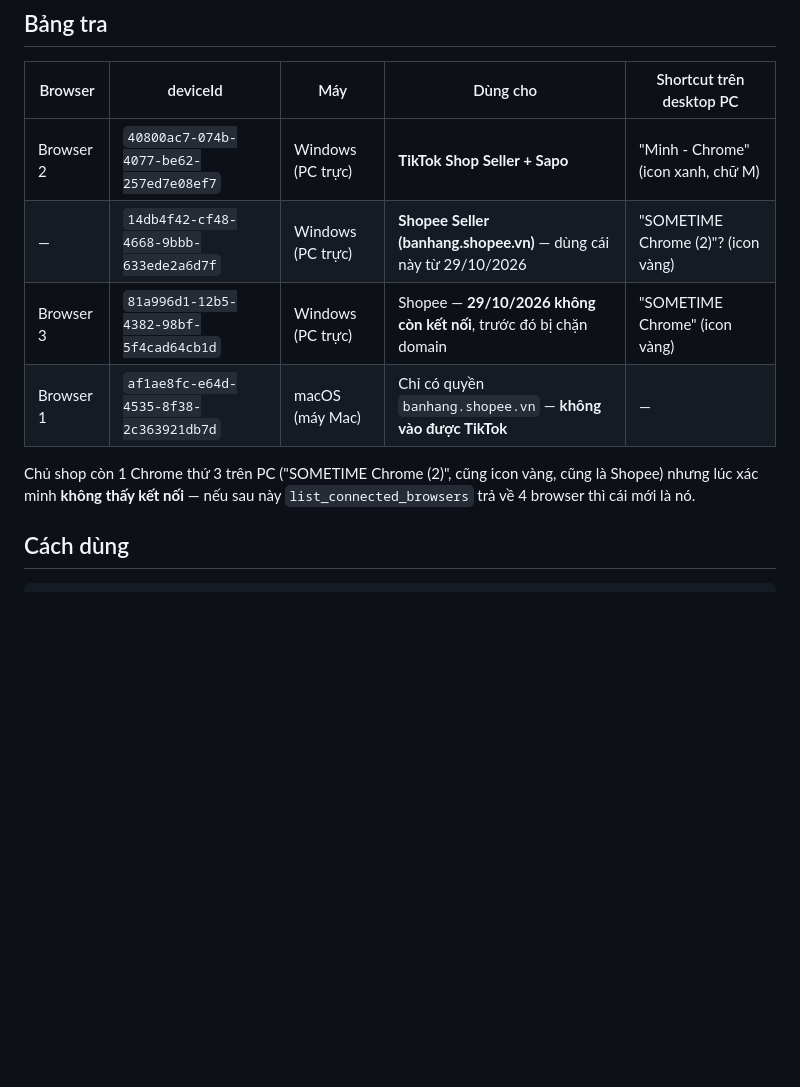
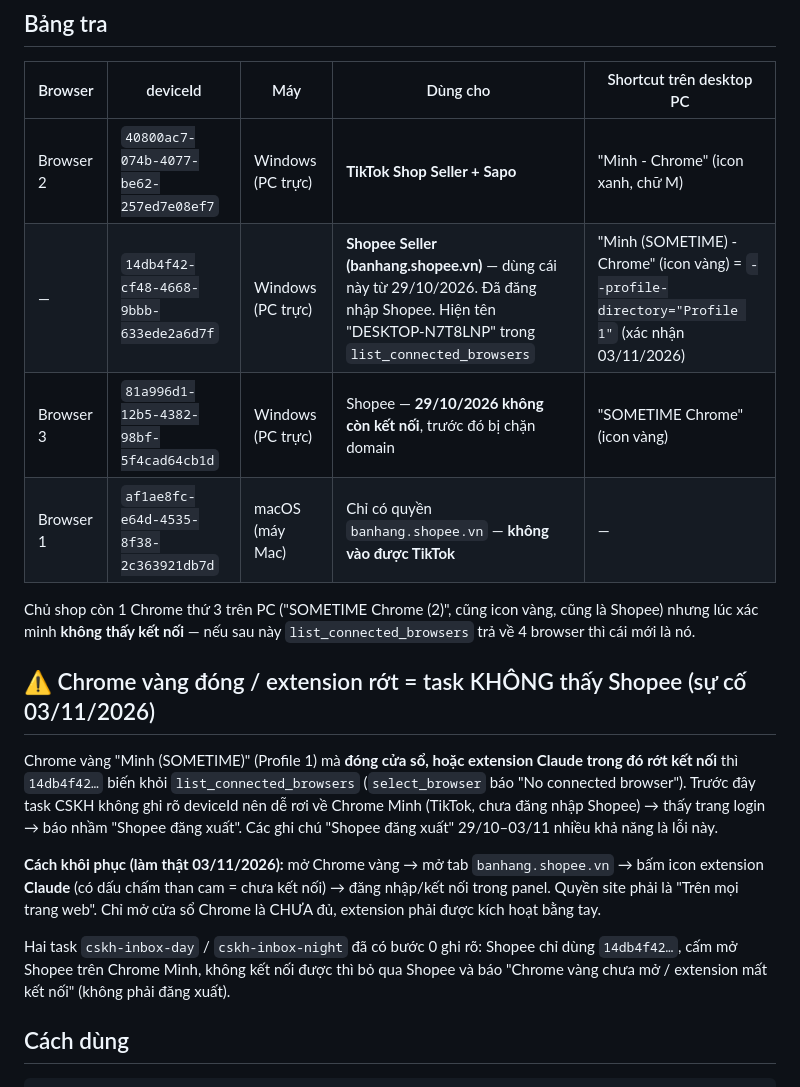
Before and after one commit to nguyentheminh0610-ai/so-van-hanh-pwa, a Markdown page: .claude/shared/reference_chrome_browsers.md, the part around the change. Rendered like a GitHub page; blank space fills up the shorter version.

Commit message:
Chrome vang (Profile 1) = Shopee; ghi su co extension rot ket noi lam task bao nham 'Shopee dang xuat' (03/11/2026)
Co-Authored-By: Claude Sonnet 5.5 <noreply@anthropic.com>

```diff
--- a/.claude/shared/reference_chrome_browsers.md
+++ b/.claude/shared/reference_chrome_browsers.md
@@ -14,13 +14,31 @@ TikTok" (gặp thật 22/10).
 | Browser | deviceId | Máy | Dùng cho | Shortcut trên desktop PC |
 |---|---|---|---|---|
 | Browser 2 | `40800ac7-074b-4077-be62-257ed7e08ef7` | Windows (PC trực) | **TikTok Shop Seller + Sapo** | "Minh - Chrome" (icon xanh, chữ M) |
-| — | `14db4f42-cf48-4668-9bbb-633ede2a6d7f` | Windows (PC trực) | **Shopee Seller (banhang.shopee.vn)** — dùng cái này từ 29/10/2026 | "SOMETIME Chrome (2)"? (icon vàng) |
+| — | `14db4f42-cf48-4668-9bbb-633ede2a6d7f` | Windows (PC trực) | **Shopee Seller (banhang.shopee.vn)** — dùng cái này từ 29/10/2026. Đã đăng nhập Shopee. Hiện tên "DESKTOP-N7T8LNP" trong `list_connected_browsers` | "Minh (SOMETIME) - Chrome" (icon vàng) = `--profile-directory="Profile 1"` (xác nhận 03/11/2026) |
 | Browser 3 | `81a996d1-12b5-4382-98bf-5f4cad64cb1d` | Windows (PC trực) | Shopee — **29/10/2026 không còn kết nối**, trước đó bị chặn domain | "SOMETIME Chrome" (icon vàng) |
 | Browser 1 | `af1ae8fc-e64d-4535-8f38-2c363921db7d` | macOS (máy Mac) | Chỉ có quyền `banhang.shopee.vn` — **không vào được TikTok** | — |
 
 Chủ shop còn 1 Chrome thứ 3 trên PC ("SOMETIME Chrome (2)", cũng icon vàng, cũng
 là Shopee) nhưng lúc xác minh **không thấy kết nối** — nếu sau này
 `list_connected_browsers` trả về 4 browser thì cái mới là nó.
+
+## ⚠️ Chrome vàng đóng / extension rớt = task KHÔNG thấy Shopee (sự cố 03/11/2026)
+
+Chrome vàng "Minh (SOMETIME)" (Profile 1) mà **đóng cửa sổ, hoặc extension Claude
+trong đó rớt kết nối** thì `14db4f42…` biến khỏi `list_connected_browsers`
+(`select_browser` báo "No connected browser"). Trước đây task CSKH không ghi rõ
+deviceId nên dễ rơi về Chrome Minh (TikTok, chưa đăng nhập Shopee) → thấy trang
+login → báo nhầm "Shopee đăng xuất". Các ghi chú "Shopee đăng xuất" 29/10–03/11
+nhiều khả năng là lỗi này.
+
+**Cách khôi phục (làm thật 03/11/2026):** mở Chrome vàng → mở tab
+`banhang.shopee.vn` → bấm icon extension **Claude** (có dấu chấm than cam = chưa
+kết nối) → đăng nhập/kết nối trong panel. Quyền site phải là "Trên mọi trang web".
+Chỉ mở cửa sổ Chrome là CHƯA đủ, extension phải được kích hoạt bằng tay.
+
+Hai task `cskh-inbox-day` / `cskh-inbox-night` đã có bước 0 ghi rõ: Shopee chỉ dùng
+`14db4f42…`, cấm mở Shopee trên Chrome Minh, không kết nối được thì bỏ qua Shopee
+và báo "Chrome vàng chưa mở / extension mất kết nối" (không phải đăng xuất).
 
 ## Cách dùng
 
```
